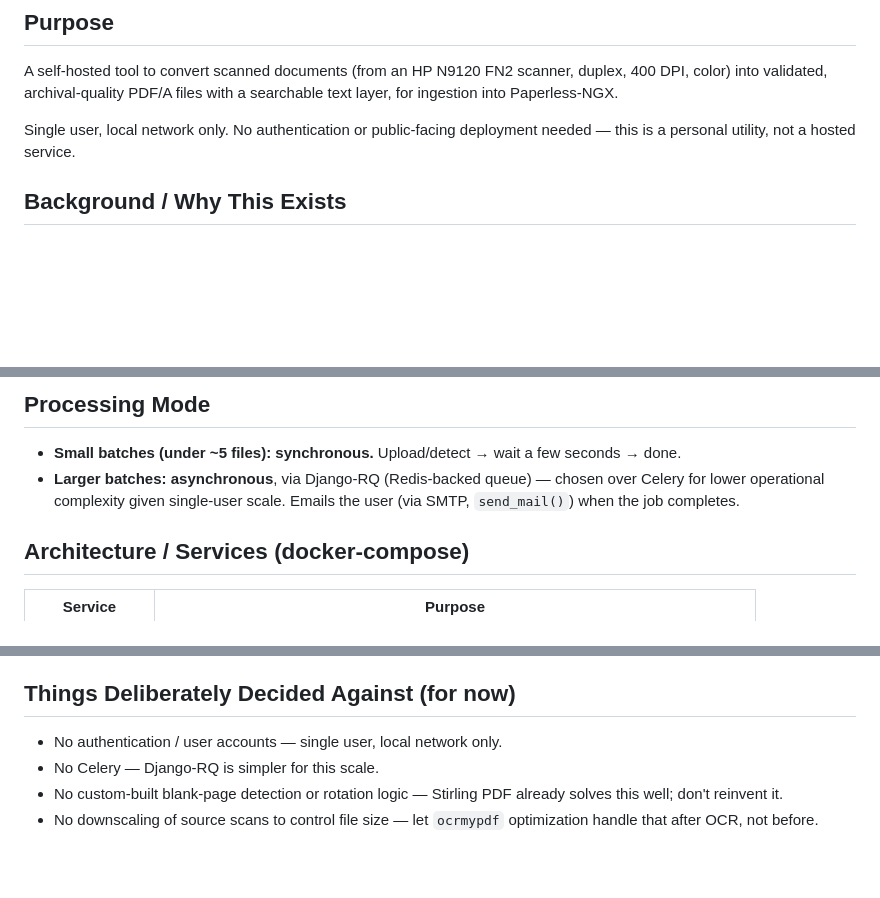
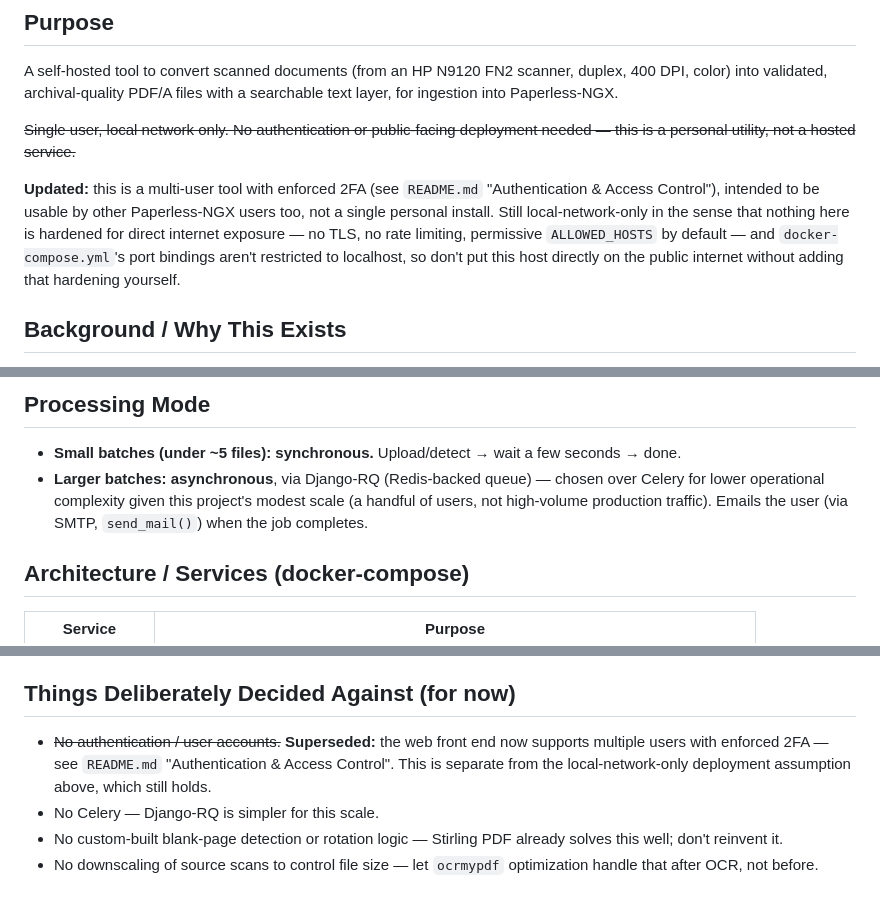
Before and after one commit to matthewmilesuk/paperless-ocr-pipeline, a Markdown page: PROJECT_SPEC.md, 3 parts joined by grey strips. GitHub-like rendering; blank space fills up the shorter version.

```diff
--- a/PROJECT_SPEC.md
+++ b/PROJECT_SPEC.md
@@ -6,8 +6,17 @@ A self-hosted tool to convert scanned documents (from an HP N9120 FN2 scanner,
 duplex, 400 DPI, color) into validated, archival-quality PDF/A files with a
 searchable text layer, for ingestion into Paperless-NGX.
 
-Single user, local network only. No authentication or public-facing
-deployment needed — this is a personal utility, not a hosted service.
+~~Single user, local network only. No authentication or public-facing
+deployment needed — this is a personal utility, not a hosted service.~~
+
+**Updated:** this is a multi-user tool with enforced 2FA (see
+`README.md` "Authentication & Access Control"), intended to be usable by
+other Paperless-NGX users too, not a single personal install. Still
+local-network-only in the sense that nothing here is hardened for direct
+internet exposure — no TLS, no rate limiting, permissive `ALLOWED_HOSTS`
+by default — and `docker-compose.yml`'s port bindings aren't restricted
+to localhost, so don't put this host directly on the public internet
+without adding that hardening yourself.
 
 ## Background / Why This Exists
 
@@ -81,8 +90,9 @@ that remains Paperless-NGX's job once the file lands in its watch folder.
 - **Small batches (under ~5 files): synchronous.** Upload/detect → wait a
   few seconds → done.
 - **Larger batches: asynchronous**, via Django-RQ (Redis-backed queue) —
-  chosen over Celery for lower operational complexity given single-user
-  scale. Emails the user (via SMTP, `send_mail()`) when the job completes.
+  chosen over Celery for lower operational complexity given this project's
+  modest scale (a handful of users, not high-volume production traffic).
+  Emails the user (via SMTP, `send_mail()`) when the job completes.
 
 ## Architecture / Services (docker-compose)
 
@@ -101,7 +111,10 @@ just usable on this one machine.
 
 ## Things Deliberately Decided Against (for now)
 
-- No authentication / user accounts — single user, local network only.
+- ~~No authentication / user accounts.~~ **Superseded:** the web front end
+  now supports multiple users with enforced 2FA — see `README.md`
+  "Authentication & Access Control". This is separate from the
+  local-network-only deployment assumption above, which still holds.
 - No Celery — Django-RQ is simpler for this scale.
 - No custom-built blank-page detection or rotation logic — Stirling PDF
   already solves this well; don't reinvent it.
```
Also changed, not shown: AGENTS.md (+7 -6 lines), README.md (+36 -21 lines).
